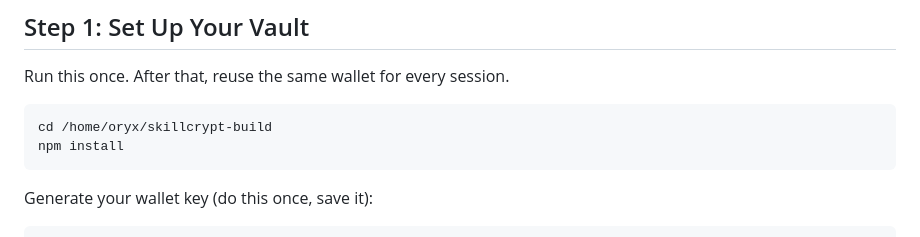
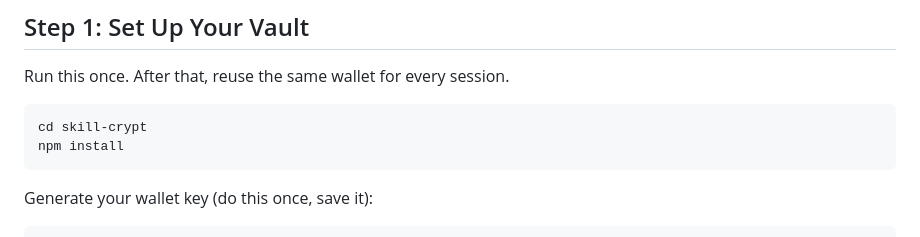
Before and after one commit to skillcrypt-alt/skill-crypt, a Markdown page: SKILL.md, the part around the change. Rendered like a GitHub page.

Commit message:
fix hardcoded path in skill.md, use relative path instead

````diff
--- a/SKILL.md
+++ b/SKILL.md
@@ -37,7 +37,7 @@ offer (metadata only) and request transfers over XMTP DMs.
 Run this once. After that, reuse the same wallet for every session.
 
 ```bash
-cd /home/oryx/skillcrypt-build
+cd skill-crypt
 npm install
 ```
 
````
